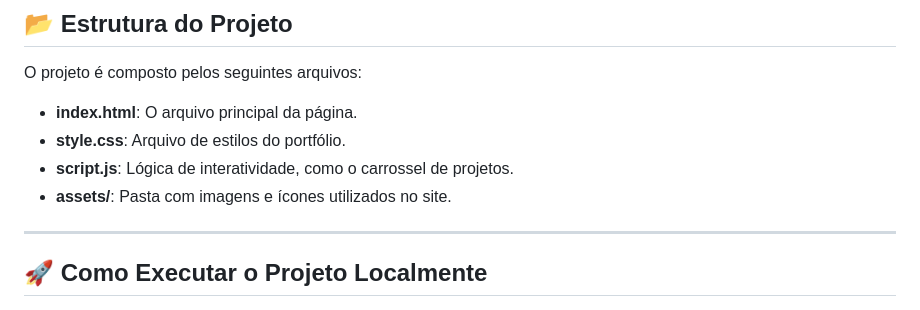
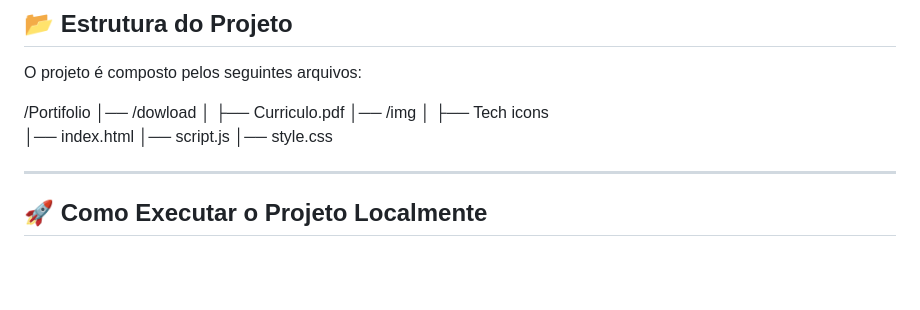
Before and after one commit to pedrobaraldi/Portifolio, a Markdown page: README.md, the part around the change. Drawn GitHub-style; blank space fills up the shorter version.

```diff
--- a/README.md
+++ b/README.md
@@ -38,10 +38,14 @@ O objetivo deste portfólio é **demonstrar** minhas habilidades e experiências
 
 O projeto é composto pelos seguintes arquivos:
 
-- **index.html**: O arquivo principal da página.
-- **style.css**: Arquivo de estilos do portfólio.
-- **script.js**: Lógica de interatividade, como o carrossel de projetos.
-- **assets/**: Pasta com imagens e ícones utilizados no site.
+/Portifolio
+│── /dowload
+│   ├── Curriculo.pdf
+│── /img
+│   ├── Tech icons
+│── index.html
+│── script.js
+│── style.css
 
 ---
 
```
